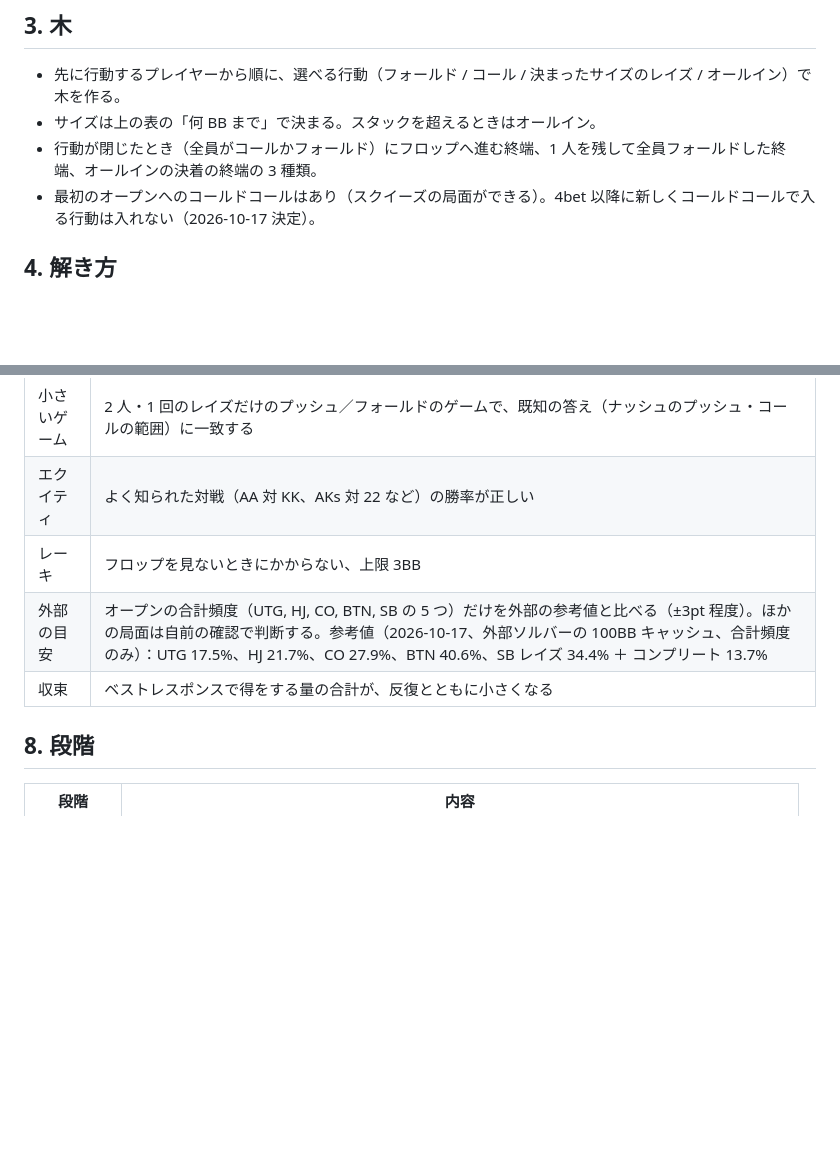
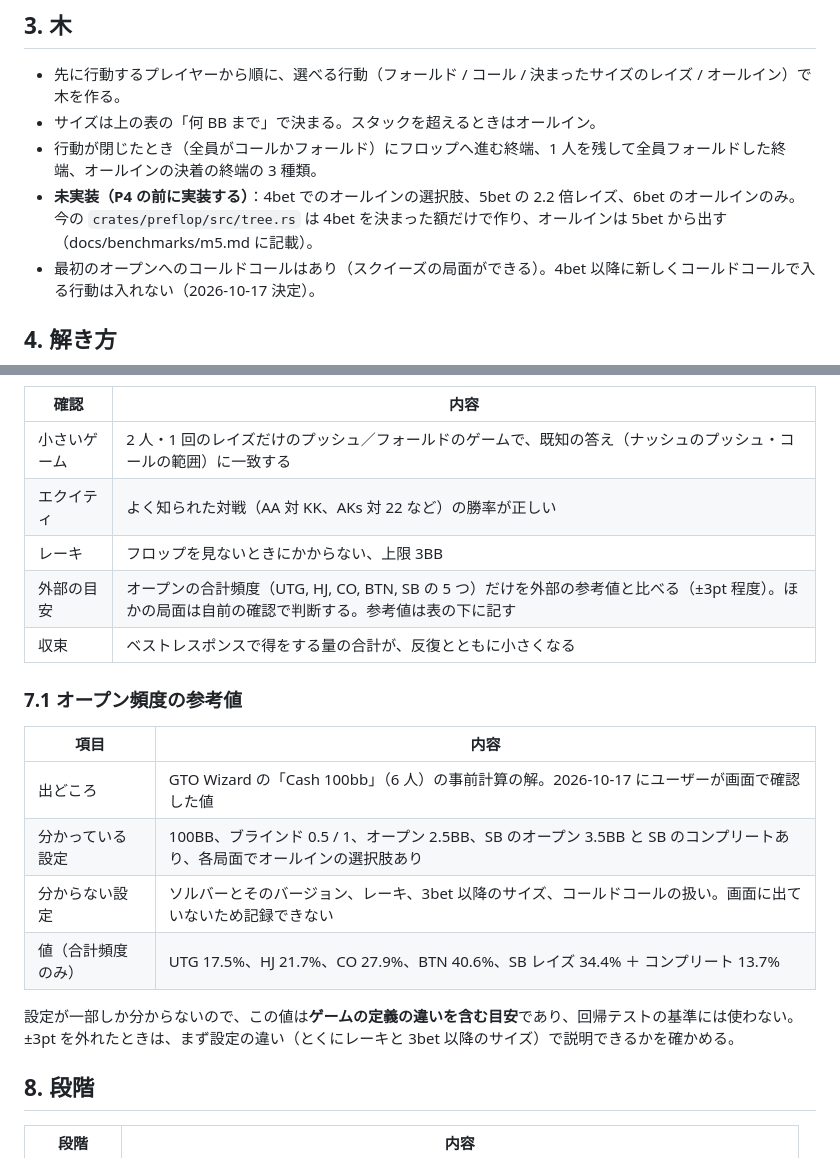
Before and after one commit to Suuu-sh/ReysonGTO, a Markdown page: docs/preflop-design.md, 2 parts joined by grey strips. GitHub-like rendering; blank space fills up the shorter version.

Commit message:
Mark the 4-bet/5-bet tree changes as not yet implemented and record the reference provenance
Co-Authored-By: Claude Opus 5.5 <noreply@anthropic.com>

```diff
--- a/docs/preflop-design.md
+++ b/docs/preflop-design.md
@@ -29,6 +29,8 @@ ReysonAI 側の設定ファイルは読むだけで、ReysonGTO には「設定
 - 先に行動するプレイヤーから順に、選べる行動（フォールド / コール / 決まったサイズのレイズ / オールイン）で木を作る。
 - サイズは上の表の「何 BB まで」で決まる。スタックを超えるときはオールイン。
 - 行動が閉じたとき（全員がコールかフォールド）にフロップへ進む終端、1 人を残して全員フォールドした終端、オールインの決着の終端の 3 種類。
+- **未実装（P4 の前に実装する）**：4bet でのオールインの選択肢、5bet の 2.2 倍レイズ、6bet のオールインのみ。
+  今の `crates/preflop/src/tree.rs` は 4bet を決まった額だけで作り、オールインは 5bet から出す（docs/benchmarks/m5.md に記載）。
 - 最初のオープンへのコールドコールはあり（スクイーズの局面ができる）。4bet 以降に新しくコールドコールで入る行動は入れない（2026-10-17 決定）。
 
 ## 4. 解き方
@@ -83,8 +85,20 @@ ReysonAI 側の設定ファイルは読むだけで、ReysonGTO には「設定
 | 小さいゲーム | 2 人・1 回のレイズだけのプッシュ／フォールドのゲームで、既知の答え（ナッシュのプッシュ・コールの範囲）に一致する |
 | エクイティ | よく知られた対戦（AA 対 KK、AKs 対 22 など）の勝率が正しい |
 | レーキ | フロップを見ないときにかからない、上限 3BB |
-| 外部の目安 | オープンの合計頻度（UTG, HJ, CO, BTN, SB の 5 つ）だけを外部の参考値と比べる（±3pt 程度）。ほかの局面は自前の確認で判断する。参考値（2026-10-17、外部ソルバーの 100BB キャッシュ、合計頻度のみ）：UTG 17.5%、HJ 21.7%、CO 27.9%、BTN 40.6%、SB レイズ 34.4% ＋ コンプリート 13.7% |
+| 外部の目安 | オープンの合計頻度（UTG, HJ, CO, BTN, SB の 5 つ）だけを外部の参考値と比べる（±3pt 程度）。ほかの局面は自前の確認で判断する。参考値は表の下に記す |
 | 収束 | ベストレスポンスで得をする量の合計が、反復とともに小さくなる |
+
+### 7.1 オープン頻度の参考値
+
+| 項目 | 内容 |
+|---|---|
+| 出どころ | GTO Wizard の「Cash 100bb」（6 人）の事前計算の解。2026-10-17 にユーザーが画面で確認した値 |
+| 分かっている設定 | 100BB、ブラインド 0.5 / 1、オープン 2.5BB、SB のオープン 3.5BB と SB のコンプリートあり、各局面でオールインの選択肢あり |
+| 分からない設定 | ソルバーとそのバージョン、レーキ、3bet 以降のサイズ、コールドコールの扱い。画面に出ていないため記録できない |
+| 値（合計頻度のみ） | UTG 17.5%、HJ 21.7%、CO 27.9%、BTN 40.6%、SB レイズ 34.4% ＋ コンプリート 13.7% |
+
+設定が一部しか分からないので、この値は**ゲームの定義の違いを含む目安**であり、回帰テストの基準には使わない。
+±3pt を外れたときは、まず設定の違い（とくにレーキと 3bet 以降のサイズ）で説明できるかを確かめる。
 
 ## 8. 段階
 
```
